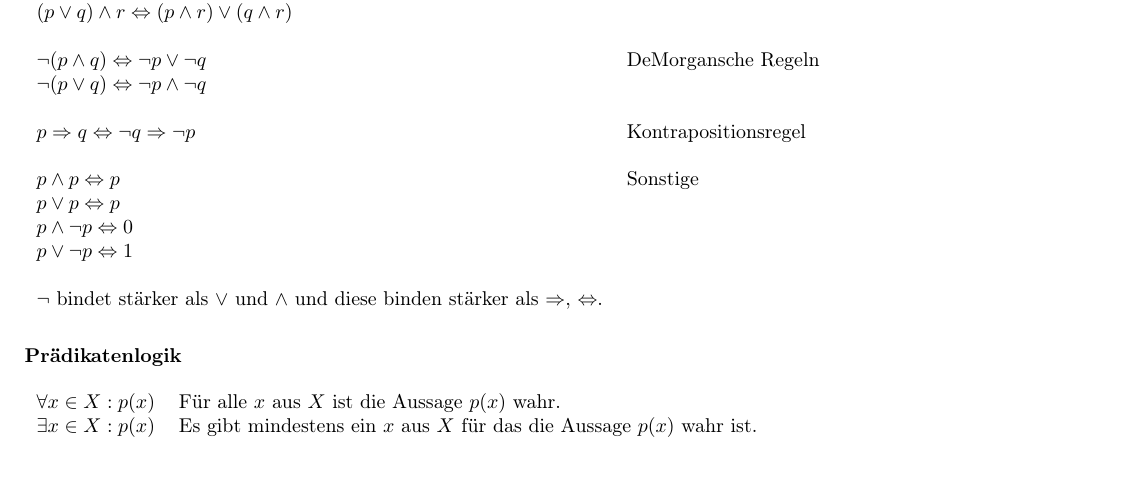
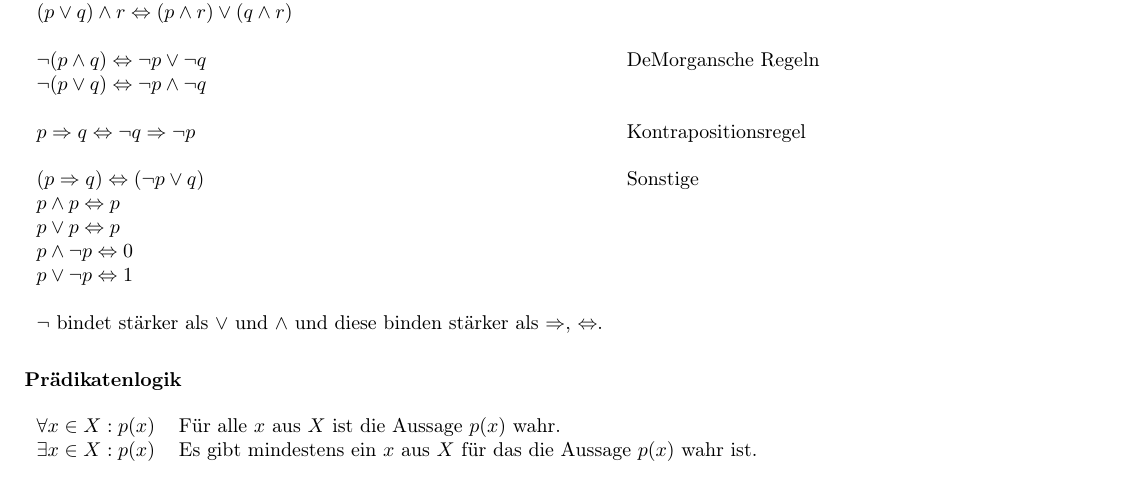
Before and after one commit to ktheu/MathePlus, a LaTeX document (aussagenlogik/aussagenlogik_inhalte.tex): part of the page, cut so that both start at the same text, the shorter picture padded with empty space. Compiled offline with pdfLaTeX.

Commit message:
aussagenlogik

```diff
--- a/aussagenlogik/aussagenlogik_inhalte.tex
+++ b/aussagenlogik/aussagenlogik_inhalte.tex
@@ -89,7 +89,8 @@ $\lnot(p \lor q) \Leftrightarrow \lnot p \land \lnot q$  \\
 \\
 $p \Rightarrow q \Leftrightarrow \lnot q \Rightarrow \lnot p$ & Kontrapositionsregel \\
 \\
-$p \land p  \Leftrightarrow p $ & Sonstige \\
+$(p \Rightarrow q) \Leftrightarrow (\lnot p \lor q)$ & Sonstige \\
+$p \land p  \Leftrightarrow p $ \\
 $p \lor p  \Leftrightarrow p $  \\
 $p \land \lnot p  \Leftrightarrow 0 $ \\
 $p \lor \lnot p  \Leftrightarrow 1 $ \\
```
Also changed, not shown: aussagenlogik/aussagenlogik_aufgaben.tex (+1 -1 lines), aussagenlogik/aussagenlogik_aufgaben.pdf, aussagenlogik/aussagenlogik_inhalte.pdf.
